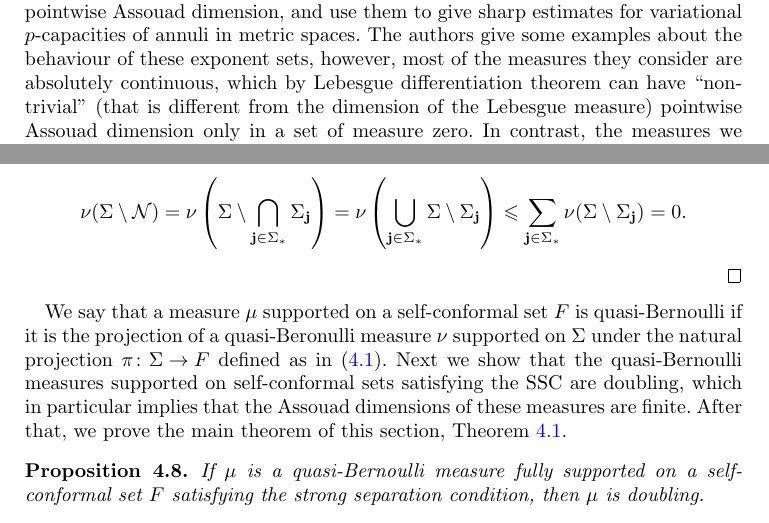
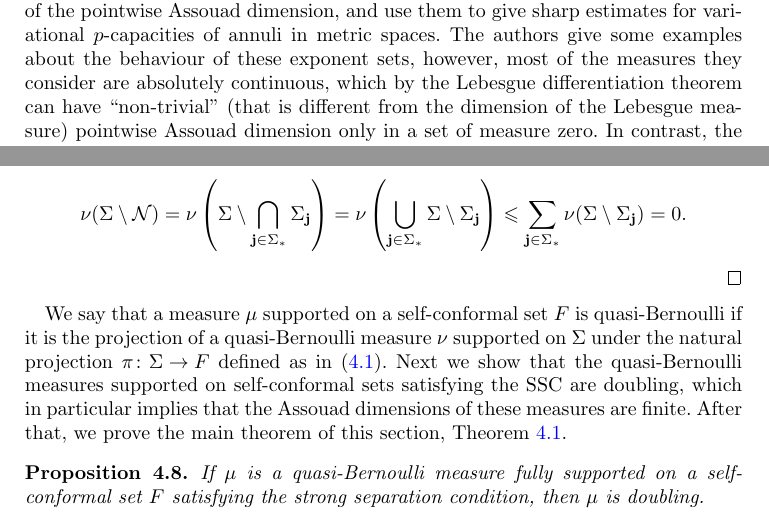
Before and after one commit to r-anttila/pointwise-assouad-dimension-for-measures, a LaTeX document (proc__r_soc_edinb_a_math/pw_assouad.tex): two parts of pages 2 and 12 of 25, joined at a grey line, cut so that both start at the same text. Compiled offline with pdfLaTeX.

Commit message:
final referee changes

```diff
--- a/proc__r_soc_edinb_a_math/pw_assouad.tex
+++ b/proc__r_soc_edinb_a_math/pw_assouad.tex
@@ -94,7 +94,7 @@ respectively. When the upper and lower limits agree, the limit is denoted by $\d
 \end{align*}
 The crucial difference to the global Assouad dimension of the measure is that the constant $C$ in the definition may depend on the point $x$. Similarly as the Assouad dimension captures information on the least regular parts of the measure across all scales, the pointwise Assouad dimension quantifies the least regular scales at a given point. The aim of this paper is to discuss the basic properties of the pointwise Assouad dimension from a fractal geometric point of view.
 
-We note that the ideas in the definition are not entirely new, as was pointed out to us by Anders and Jana Björn as well as the anonymous referee. In \cite{BBL}, the authors consider certain ``exponent sets'', one of which corresponds to our definition of the pointwise Assouad dimension, and use them to give sharp estimates for variational $p$-capacities of annuli in metric spaces. The authors give some examples about the behaviour of these exponent sets, however, most of the measures they consider are absolutely continuous, which by Lebesgue differentiation theorem can have ``non-trivial'' (that is different from the dimension of the Lebesgue measure) pointwise Assouad dimension only in a set of measure zero. In contrast, the measures we study are singular and, as we will see, their pointwise Assouad dimensions have ``non-trivial'' behaviour almost everywhere. Therefore, we believe that the present article is a welcome contribution to the theory from a fractal geometric point of view, and that the results in this paper and \cite{BBL} complement each other quite well.
+We note that the ideas in the definition are not entirely new, as was pointed out to us by Anders and Jana Björn as well as the anonymous referee. In \cite{BBL}, the authors consider certain ``exponent sets'', one of which corresponds to our definition of the pointwise Assouad dimension, and use them to give sharp estimates for variational $p$-capacities of annuli in metric spaces. The authors give some examples about the behaviour of these exponent sets, however, most of the measures they consider are absolutely continuous, which by the Lebesgue differentiation theorem can have ``non-trivial'' (that is different from the dimension of the Lebesgue measure) pointwise Assouad dimension only in a set of measure zero. In contrast, the measures we study are singular and, as we will see, their pointwise Assouad dimensions have ``non-trivial'' behaviour almost everywhere. Therefore, we believe that the present article is a welcome contribution to the theory from a fractal geometric point of view, and that the results in this paper and \cite{BBL} complement each other quite well.
 
 \subsection{Main results and the structure of the paper}
 The structure of the paper is as follows. We begin by establishing some notation and recalling basic results concerning Assouad dimensions of sets and measures in Section \ref{sec:prelim}. In Section \ref{sec:pw_assouad} we discuss some basic properties of the pointwise Assouad dimension and its relations to various existing notions of dimension. In particular, we observe that the pointwise Assouad dimension is always bounded from above by the global Assouad dimension, and that the inequality can be strict. To contrast this, we devote the rest of the paper to the study of the cases where the maximal pointwise Assouad dimension coincides with the global one.
@@ -413,7 +413,7 @@ for $\nu$-almost every $\mathbf{i}\in\Sigma$, where $\chi_{[\mathbf{j}]}$ denote
     \nu(\Sigma\setminus\mathcal{N})=\nu\left(\Sigma\setminus\bigcap_{\mathbf{j}\in\Sigma_*}\Sigma_{\mathbf{j}}\right)=\nu\left(\bigcup_{\mathbf{j}\in\Sigma_*}\Sigma\setminus\Sigma_{\mathbf{j}}\right)\leq \sum_{\mathbf{j}\in\Sigma_*}\nu(\Sigma\setminus\Sigma_{\mathbf{j}})=0.
 \end{equation*}
 \end{proof}
-We say that a measure $\mu$ supported on a self-conformal set $F$ is quasi-Bernoulli if it is the projection of a quasi-Beronulli measure $\nu$ supported on $\Sigma$ under the natural projection $\pi\colon\Sigma\to F$ defined as in (\ref{eq:code_map}). Next we show that the quasi-Bernoulli measures supported on self-conformal sets satisfying the SSC are doubling, which in particular implies that the Assouad dimensions of these measures are finite. After that, we prove the main theorem of this section, Theorem \ref{thm:quasi-bernoulli-exact-assouad}.
+We say that a measure $\mu$ supported on a self-conformal set $F$ is quasi-Bernoulli if it is the projection of a quasi-Bernoulli measure $\nu$ supported on $\Sigma$ under the natural projection $\pi\colon\Sigma\to F$ defined as in (\ref{eq:code_map}). Next we show that the quasi-Bernoulli measures supported on self-conformal sets satisfying the SSC are doubling, which in particular implies that the Assouad dimensions of these measures are finite. After that, we prove the main theorem of this section, Theorem \ref{thm:quasi-bernoulli-exact-assouad}.
 \begin{prop}\label{prop:doubling}
 If $\mu$ is a quasi-Bernoulli measure fully supported on a self-conformal set $F$ satisfying the strong separation condition, then $\mu$ is doubling.
 \end{prop}
```
Also changed, not shown: proc__r_soc_edinb_a_math/pw_assouad.pdf.
